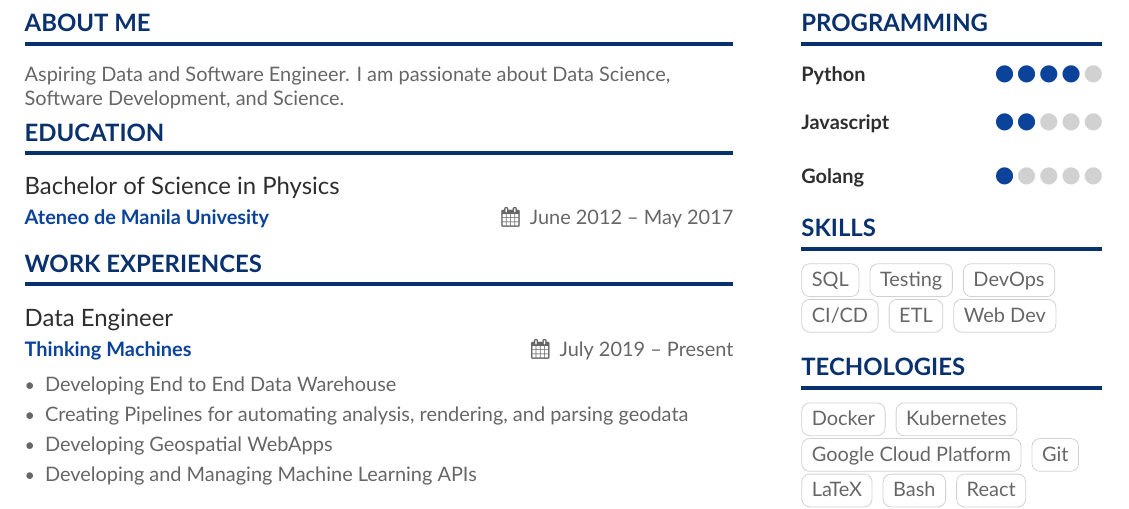
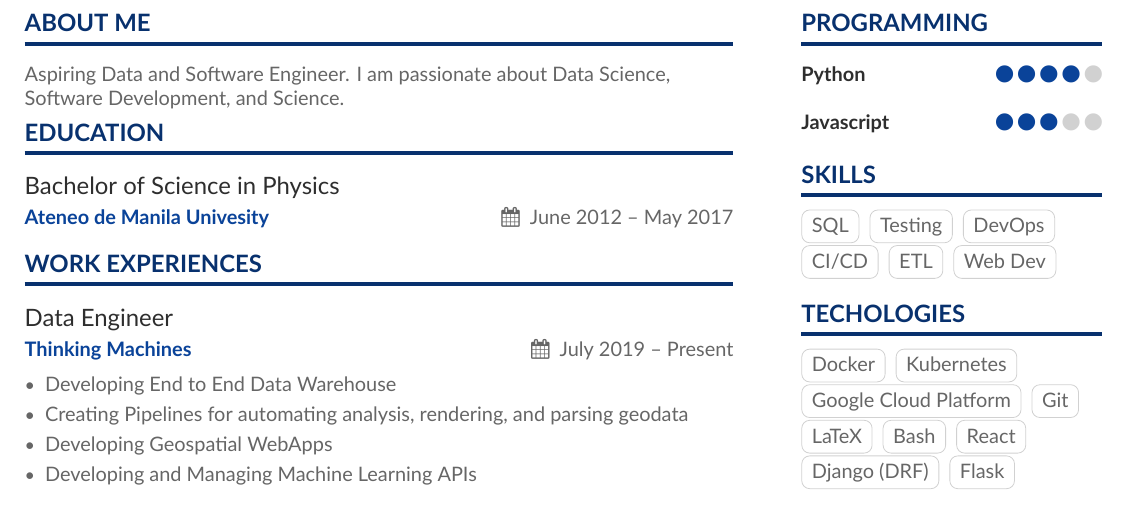
Before and after one commit to jtmiclat/myResume, a LaTeX CV (Resume/Resume.tex, which reads Resume/Resume-p1sidebar.tex): part of page 1 of 2, cut so that both start at the same text. Compiled offline with XeLaTeX.

Commit message:
Remove golang increase js

```diff
--- a/Resume/Resume-p1sidebar.tex
+++ b/Resume/Resume-p1sidebar.tex
@@ -25,9 +25,9 @@
 \cvsection{Programming}
 \cvskill{Python}{4}
 \divider
-\cvskill{Javascript}{2}
-\divider
-\cvskill{Golang}{1}
+\cvskill{Javascript}{3}
+%\divider
+%\cvskill{Golang}{1}
 
 %Skills
 \medskip
```
